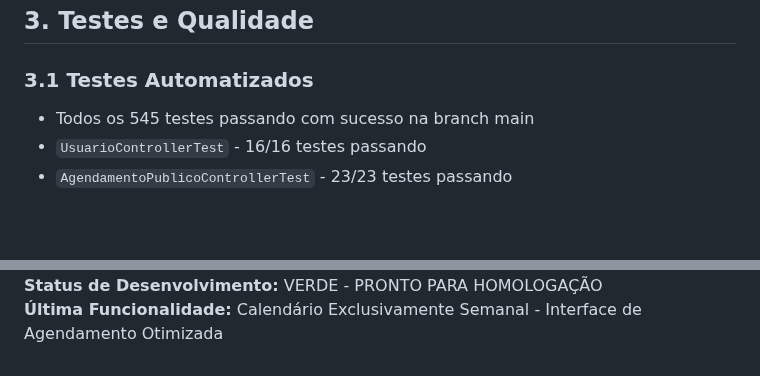
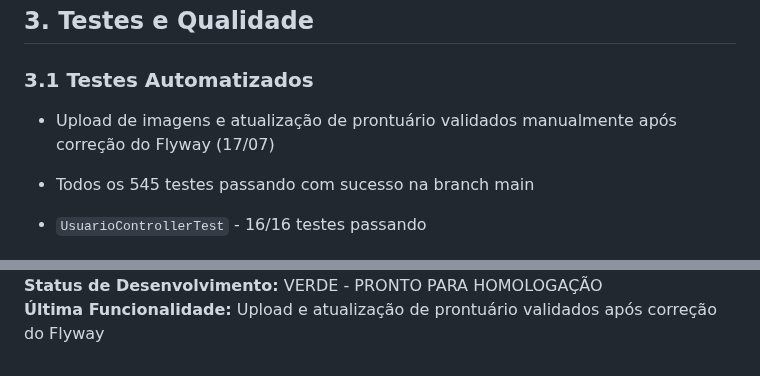
Before and after one commit to chmulato/caracore-dental, a Markdown page: STATUS_ATUAL.md, 2 parts joined by grey strips. GitHub-like rendering; blank space fills up the shorter version.

```diff
--- a/STATUS_ATUAL.md
+++ b/STATUS_ATUAL.md
@@ -71,6 +74,8 @@ Sistema Cara Core Dental - Agendamentos está estável e pronto para homologaç
 ## 3. Testes e Qualidade
 
 ### 3.1 Testes Automatizados
+
+- Upload de imagens e atualização de prontuário validados manualmente após correção do Flyway (17/07)
 
 - Todos os 545 testes passando com sucesso na branch main
 - `UsuarioControllerTest` - 16/16 testes passando
@@ -269,2 +274,2 @@ O Sistema de Agendamento Cara Core atingiu um ponto de estabilidade significativ
 **Status de Desenvolvimento:** VERDE - PRONTO PARA HOMOLOGAÇÃO
-**Última Funcionalidade:** Calendário Exclusivamente Semanal - Interface de Agendamento Otimizada
+**Última Funcionalidade:** Upload e atualização de prontuário validados após correção do Flyway
```
Also changed, not shown: other parts of STATUS_ATUAL.md (+9 -6 lines).
